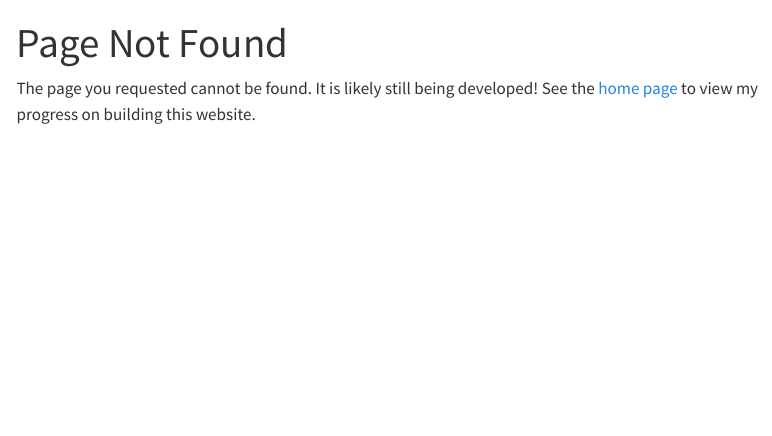
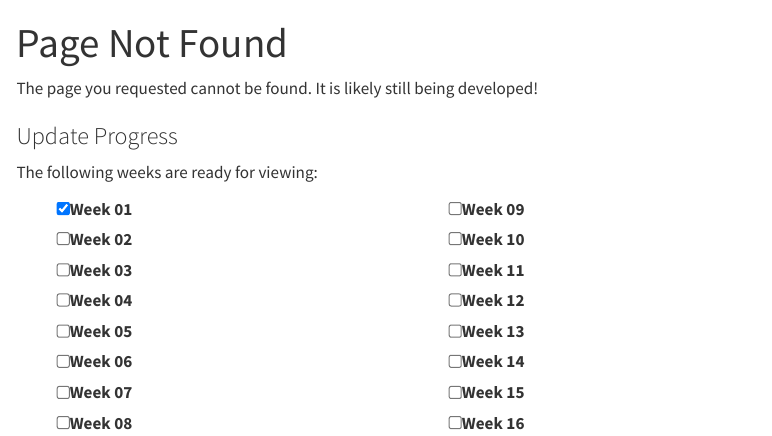
Before and after one commit to jmgirard/psyc894, a Quarto document (404.qmd): the page in a window 1100 px wide, from its top. Rendered offline with R 4.5, knitr and Pandoc in place of Quarto, with nearby package versions; menus at the side of the page are left out.

Commit message:
move progress to 404

```diff
--- a/404.qmd
+++ b/404.qmd
@@ -3,4 +3,30 @@ title: Page Not Found
 ---
 
 The page you requested cannot be found. It is likely still being developed!
-See the [home page](index.qmd#update-progress) to view my progress on building this website.
+
+### Update Progress
+
+The following weeks are ready for viewing:
+
+:::{.columns}
+:::{.column width="50%"}
+- [x] Week 01
+- [ ] Week 02
+- [ ] Week 03
+- [ ] Week 04
+- [ ] Week 05
+- [ ] Week 06
+- [ ] Week 07
+- [ ] Week 08
+:::
+:::{.column width="50%"}
+- [ ] Week 09
+- [ ] Week 10
+- [ ] Week 11
+- [ ] Week 12
+- [ ] Week 13
+- [ ] Week 14
+- [ ] Week 15
+- [ ] Week 16
+:::
+:::
```
